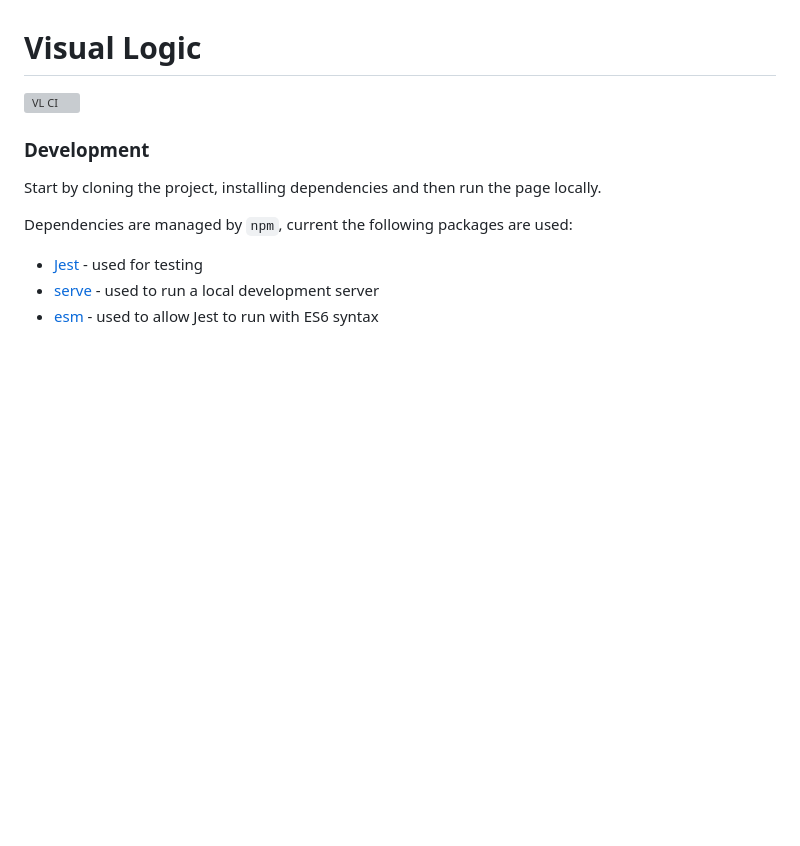
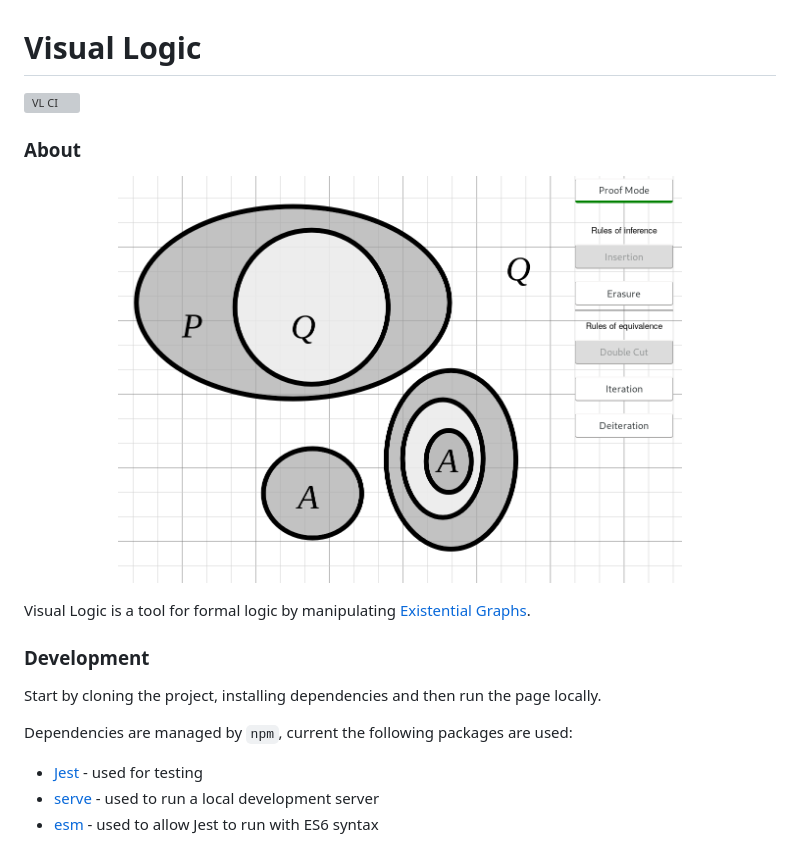
Before and after one commit to Bram-Hub/VisualLogic-Web, a Markdown page: readme.md, the part around the change. GitHub-like rendering; pictures changed too: doc/readme_img_1.png (added); blank space fills up the shorter version; grey boxes are pictures that could not be loaded.

```diff
--- a/readme.md
+++ b/readme.md
@@ -1,6 +1,14 @@
 # Visual Logic
 
 ![VL CI](https://github.com/shailpatels/VisualLogic-Web/workflows/VL%20CI/badge.svg)
+
+### About
+
+<p align="center">
+	<img width="75%" src="doc/readme_img_1.png" style="border: 2px solid black" />
+</p>
+
+Visual Logic is a tool for formal logic by manipulating [Existential Graphs](https://en.wikipedia.org/wiki/Existential_graph).
 
 ### Development
 
```
